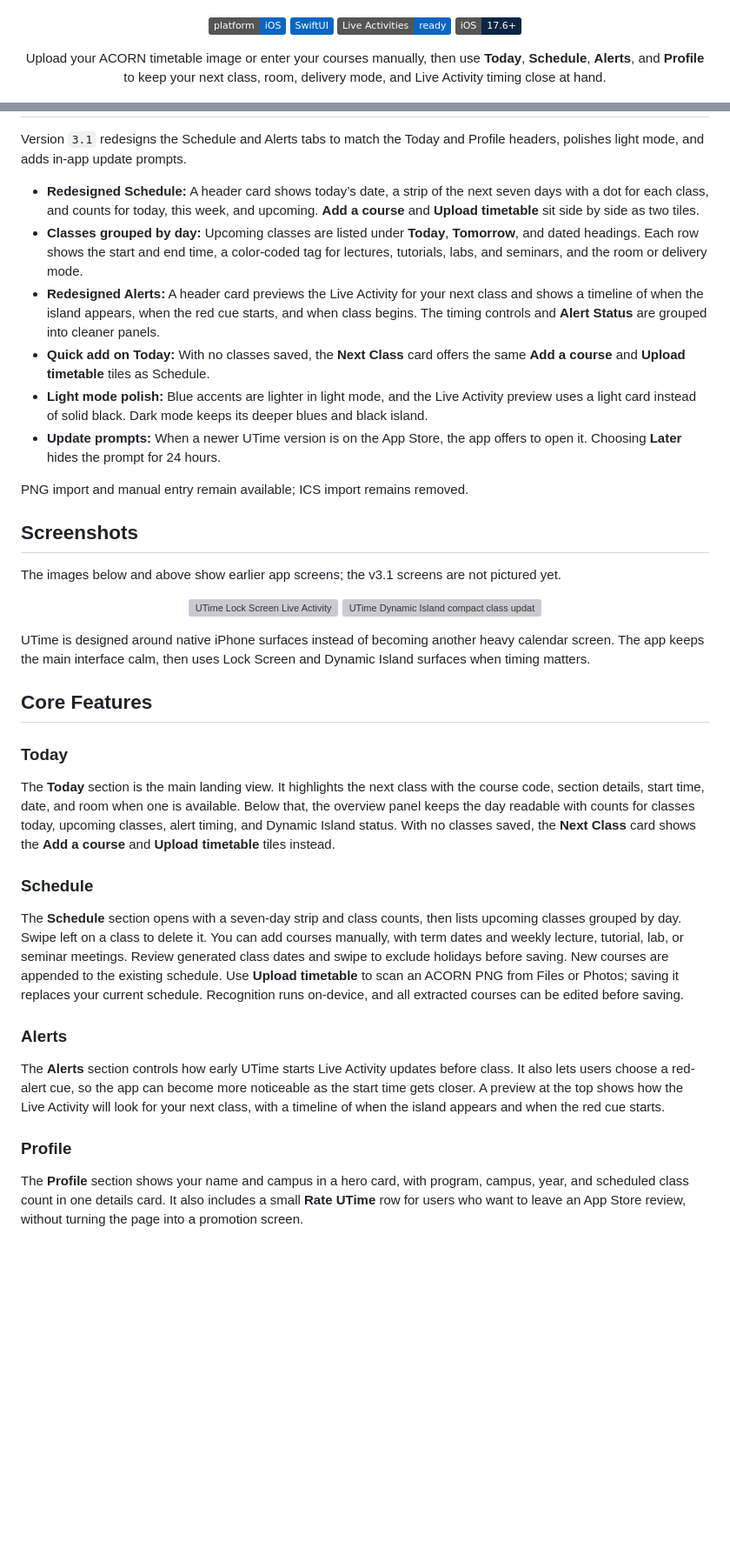
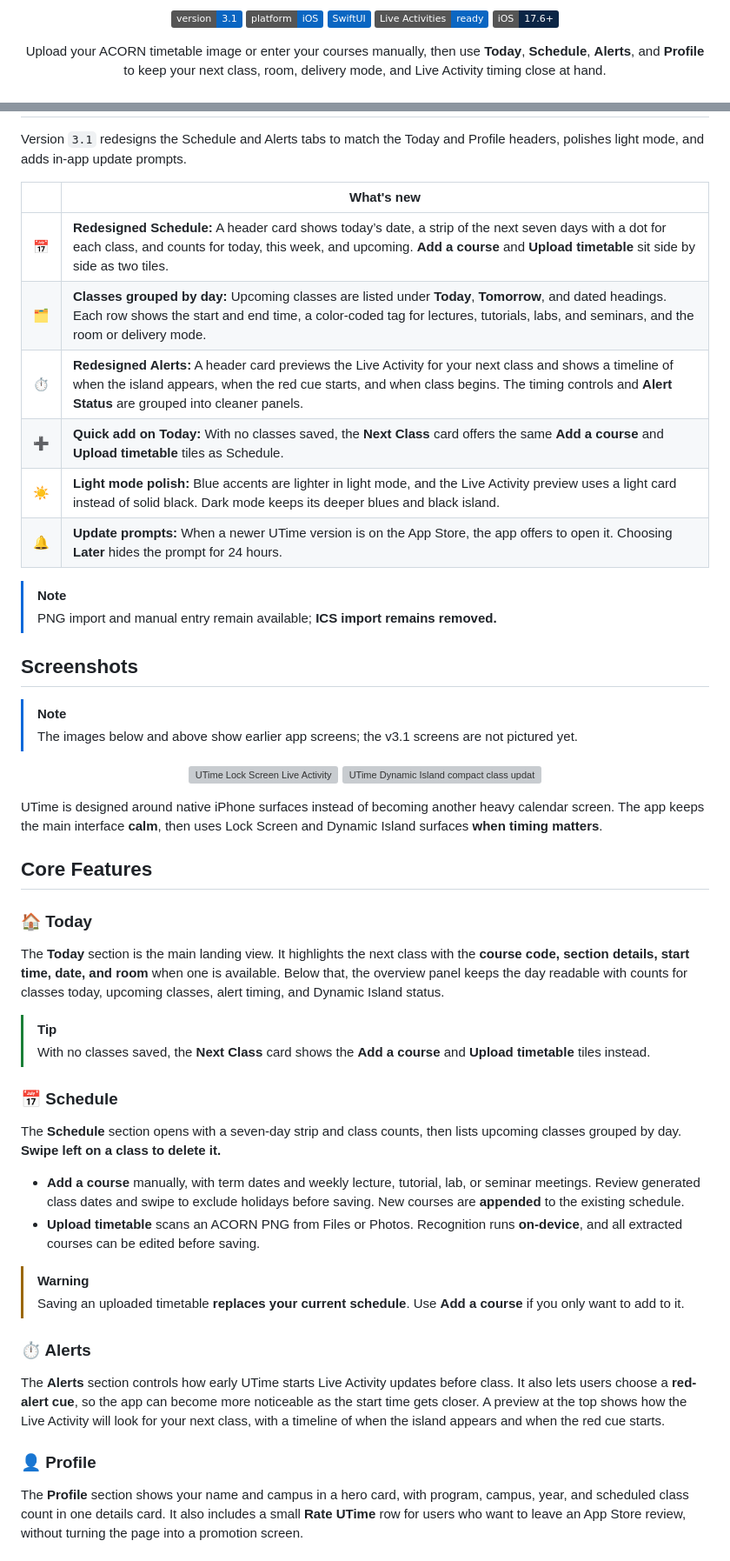
Before and after one commit to mijnap1/UTime, a Markdown page: README.md, 2 parts joined by grey strips. Shown at 87% size. Drawn GitHub-style; badges without logos; blank space fills up the shorter version; grey boxes are pictures that could not be loaded.

```diff
--- a/README.md
+++ b/README.md
@@ -9,6 +9,7 @@
 </p>
 
 <p align="center">
+  <img alt="Version 3.1" src="https://img.shields.io/badge/version-3.1-0A66C2?style=flat">
   <img alt="Platform iOS" src="https://img.shields.io/badge/platform-iOS-0A66C2?style=flat">
   <img alt="SwiftUI" src="https://img.shields.io/badge/SwiftUI-0A66C2?style=flat">
   <img alt="Live Activities" src="https://img.shields.io/badge/Live%20Activities-ready-0A66C2?style=flat">
@@ -42,41 +58,54 @@ The app is organized around a bottom navigation bar with four focused sections:
 
 Version `3.1` redesigns the Schedule and Alerts tabs to match the Today and Profile headers, polishes light mode, and adds in-app update prompts.
 
-- **Redesigned Schedule:** A header card shows today’s date, a strip of the next seven days with a dot for each class, and counts for today, this week, and upcoming. **Add a course** and **Upload timetable** sit side by side as two tiles.
-- **Classes grouped by day:** Upcoming classes are listed under **Today**, **Tomorrow**, and dated headings. Each row shows the start and end time, a color-coded tag for lectures, tutorials, labs, and seminars, and the room or delivery mode.
-- **Redesigned Alerts:** A header card previews the Live Activity for your next class and shows a timeline of when the island appears, when the red cue starts, and when class begins. The timing controls and **Alert Status** are grouped into cleaner panels.
-- **Quick add on Today:** With no classes saved, the **Next Class** card offers the same **Add a course** and **Upload timetable** tiles as Schedule.
-- **Light mode polish:** Blue accents are lighter in light mode, and the Live Activity preview uses a light card instead of solid black. Dark mode keeps its deeper blues and black island.
-- **Update prompts:** When a newer UTime version is on the App Store, the app offers to open it. Choosing **Later** hides the prompt for 24 hours.
+| | What's new |
+| :-: | --- |
+| 📅 | **Redesigned Schedule:** A header card shows today’s date, a strip of the next seven days with a dot for each class, and counts for today, this week, and upcoming. **Add a course** and **Upload timetable** sit side by side as two tiles. |
+| 🗂️ | **Classes grouped by day:** Upcoming classes are listed under **Today**, **Tomorrow**, and dated headings. Each row shows the start and end time, a color-coded tag for lectures, tutorials, labs, and seminars, and the room or delivery mode. |
+| ⏱️ | **Redesigned Alerts:** A header card previews the Live Activity for your next class and shows a timeline of when the island appears, when the red cue starts, and when class begins. The timing controls and **Alert Status** are grouped into cleaner panels. |
+| ➕ | **Quick add on Today:** With no classes saved, the **Next Class** card offers the same **Add a course** and **Upload timetable** tiles as Schedule. |
+| ☀️ | **Light mode polish:** Blue accents are lighter in light mode, and the Live Activity preview uses a light card instead of solid black. Dark mode keeps its deeper blues and black island. |
+| 🔔 | **Update prompts:** When a newer UTime version is on the App Store, the app offers to open it. Choosing **Later** hides the prompt for 24 hours. |
 
-PNG import and manual entry remain available; ICS import remains removed.
+> [!NOTE]
+> PNG import and manual entry remain available; **ICS import remains removed.**
 
 ## Screenshots
 
-The images below and above show earlier app screens; the v3.1 screens are not pictured yet.
+> [!NOTE]
+> The images below and above show earlier app screens; the v3.1 screens are not pictured yet.
 
 <p align="center">
   <img src="docs/readme/lock-screen-updates.png" alt="UTime Lock Screen Live Activity" width="45%">
   <img src="docs/readme/dynamic-island.png" alt="UTime Dynamic Island compact class update" width="45%">
 </p>
 
-UTime is designed around native iPhone surfaces instead of becoming another heavy calendar screen. The app keeps the main interface calm, then uses Lock Screen and Dynamic Island surfaces when timing matters.
+UTime is designed around native iPhone surfaces instead of becoming another heavy calendar screen. The app keeps the main interface **calm**, then uses Lock Screen and Dynamic Island surfaces **when timing matters**.
 
 ## Core Features
 
-### Today
+### 🏠 Today
 
-The **Today** section is the main landing view. It highlights the next class with the course code, section details, start time, date, and room when one is available. Below that, the overview panel keeps the day readable with counts for classes today, upcoming classes, alert timing, and Dynamic Island status. With no classes saved, the **Next Class** card shows the **Add a course** and **Upload timetable** tiles instead.
+The **Today** section is the main landing view. It highlights the next class with the **course code, section details, start time, date, and room** when one is available. Below that, the overview panel keeps the day readable with counts for classes today, upcoming classes, alert timing, and Dynamic Island status.
 
-### Schedule
+> [!TIP]
+> With no classes saved, the **Next Class** card shows the **Add a course** and **Upload timetable** tiles instead.
 
-The **Schedule** section opens with a seven-day strip and class counts, then lists upcoming classes grouped by day. Swipe left on a class to delete it. You can add courses manually, with term dates and weekly lecture, tutorial, lab, or seminar meetings. Review generated class dates and swipe to exclude holidays before saving. New courses are appended to the existing schedule. Use **Upload timetable** to scan an ACORN PNG from Files or Photos; saving it replaces your current schedule. Recognition runs on-device, and all extracted courses can be edited before saving.
+### 📅 Schedule
 
-### Alerts
+The **Schedule** section opens with a seven-day strip and class counts, then lists upcoming classes grouped by day. **Swipe left on a class to delete it.**
 
-The **Alerts** section controls how early UTime starts Live Activity updates before class. It also lets users choose a red-alert cue, so the app can become more noticeable as the start time gets closer. A preview at the top shows how the Live Activity will look for your next class, with a timeline of when the island appears and when the red cue starts.
+- **Add a course** manually, with term dates and weekly lecture, tutorial, lab, or seminar meetings. Review generated class dates and swipe to exclude holidays before saving. New courses are **appended** to the existing schedule.
+- **Upload timetable** scans an ACORN PNG from Files or Photos. Recognition runs **on-device**, and all extracted courses can be edited before saving.
 
-### Profile
+> [!WARNING]
+> Saving an uploaded timetable **replaces your current schedule**. Use **Add a course** if you only want to add to it.
+
+### ⏱️ Alerts
+
+The **Alerts** section controls how early UTime starts Live Activity updates before class. It also lets users choose a **red-alert cue**, so the app can become more noticeable as the start time gets closer. A preview at the top shows how the Live Activity will look for your next class, with a timeline of when the island appears and when the red cue starts.
+
+### 👤 Profile
 
 The **Profile** section shows your name and campus in a hero card, with program, campus, year, and scheduled class count in one details card. It also includes a small **Rate UTime** row for users who want to leave an App Store review, without turning the page into a promotion screen.
 
```
Also changed, not shown: other parts of README.md (+146 -61 lines).
